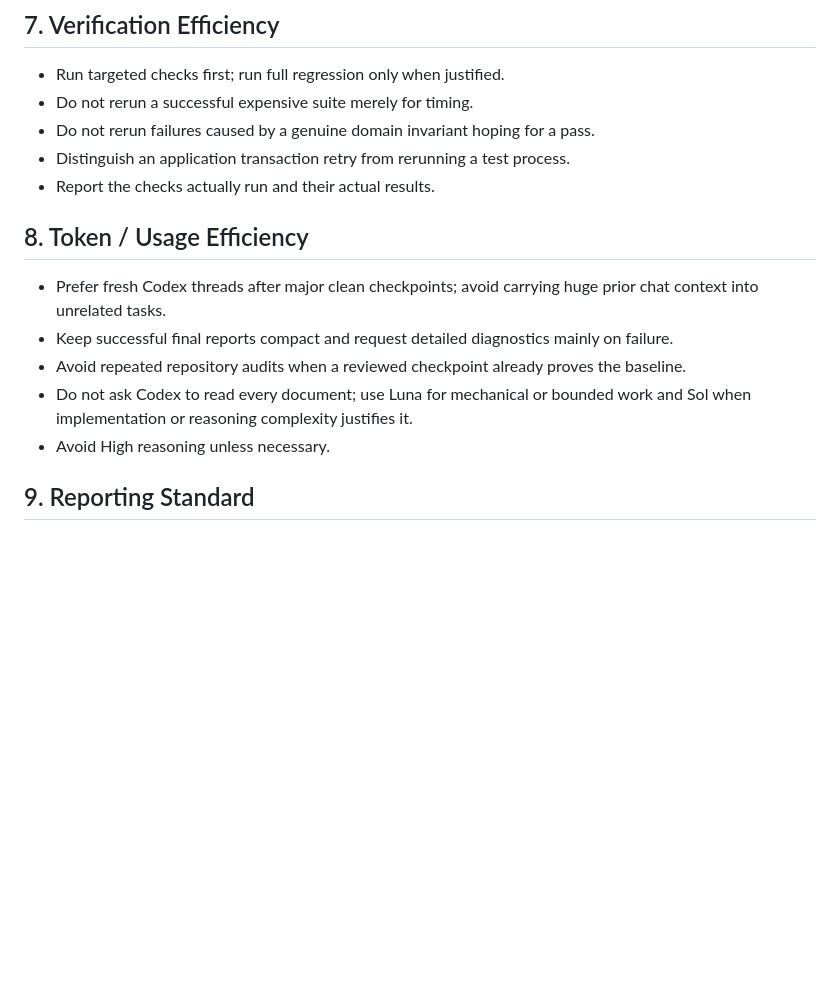
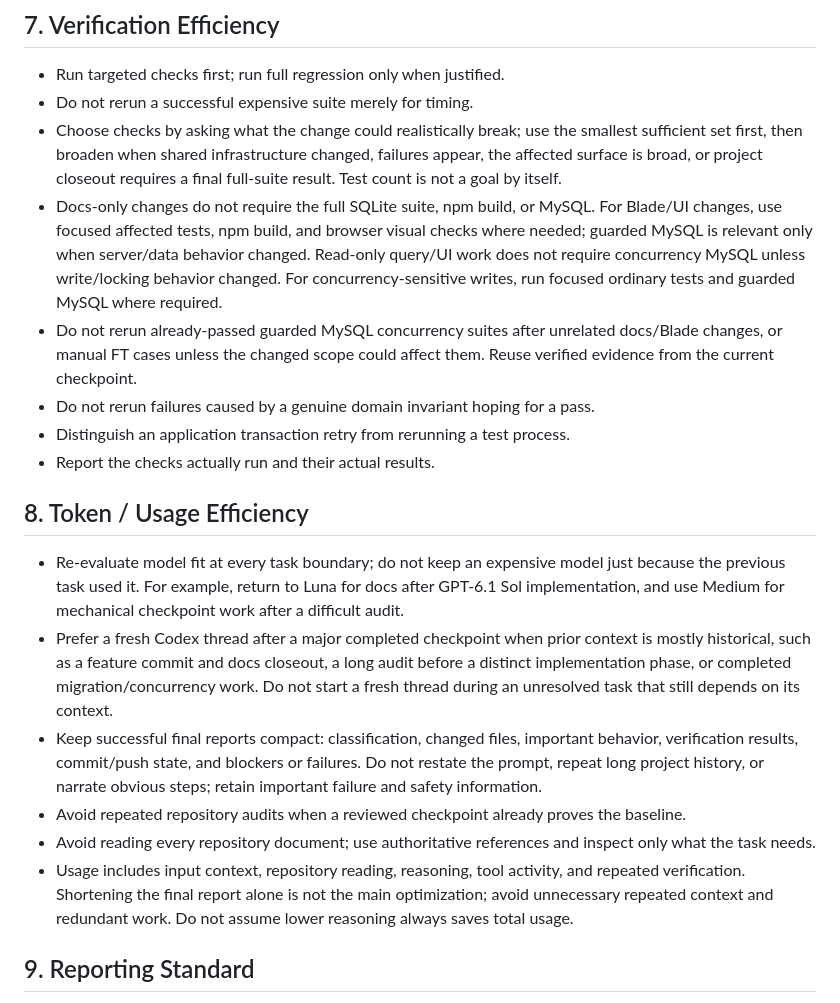
Before and after one commit to wariza818189/3a-trackpro-system, a Markdown page: docs/codex-workflow.md, the part around one of its changes. Rendered like a GitHub page; blank space fills up the shorter version.

```diff
--- a/docs/codex-workflow.md
+++ b/docs/codex-workflow.md
@@ -97,17 +91,21 @@ Deadlock, timeout, lost update, duplicate identity, partial state, or invariant
 
 - Run targeted checks first; run full regression only when justified.
 - Do not rerun a successful expensive suite merely for timing.
+- Choose checks by asking what the change could realistically break; use the smallest sufficient set first, then broaden when shared infrastructure changed, failures appear, the affected surface is broad, or project closeout requires a final full-suite result. Test count is not a goal by itself.
+- Docs-only changes do not require the full SQLite suite, npm build, or MySQL. For Blade/UI changes, use focused affected tests, npm build, and browser visual checks where needed; guarded MySQL is relevant only when server/data behavior changed. Read-only query/UI work does not require concurrency MySQL unless write/locking behavior changed. For concurrency-sensitive writes, run focused ordinary tests and guarded MySQL where required.
+- Do not rerun already-passed guarded MySQL concurrency suites after unrelated docs/Blade changes, or manual FT cases unless the changed scope could affect them. Reuse verified evidence from the current checkpoint.
 - Do not rerun failures caused by a genuine domain invariant hoping for a pass.
 - Distinguish an application transaction retry from rerunning a test process.
 - Report the checks actually run and their actual results.
 
 ## 8. Token / Usage Efficiency
 
-- Prefer fresh Codex threads after major clean checkpoints; avoid carrying huge prior chat context into unrelated tasks.
-- Keep successful final reports compact and request detailed diagnostics mainly on failure.
+- Re-evaluate model fit at every task boundary; do not keep an expensive model just because the previous task used it. For example, return to Luna for docs after GPT-6.1 Sol implementation, and use Medium for mechanical checkpoint work after a difficult audit.
+- Prefer a fresh Codex thread after a major completed checkpoint when prior context is mostly historical, such as a feature commit and docs closeout, a long audit before a distinct implementation phase, or completed migration/concurrency work. Do not start a fresh thread during an unresolved task that still depends on its context.
+- Keep successful final reports compact: classification, changed files, important behavior, verification results, commit/push state, and blockers or failures. Do not restate the prompt, repeat long project history, or narrate obvious steps; retain important failure and safety information.
 - Avoid repeated repository audits when a reviewed checkpoint already proves the baseline.
-- Do not ask Codex to read every document; use Luna for mechanical or bounded work and Sol when implementation or reasoning complexity justifies it.
-- Avoid High reasoning unless necessary.
+- Avoid reading every repository document; use authoritative references and inspect only what the task needs.
+- Usage includes input context, repository reading, reasoning, tool activity, and repeated verification. Shortening the final report alone is not the main optimization; avoid unnecessary repeated context and redundant work. Do not assume lower reasoning always saves total usage.
 
 ## 9. Reporting Standard
 
```
Also changed, not shown: other parts of docs/codex-workflow.md (+13 -19 lines).
